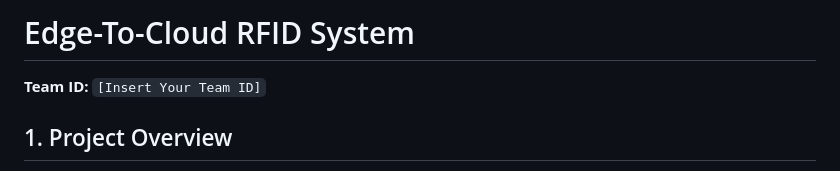
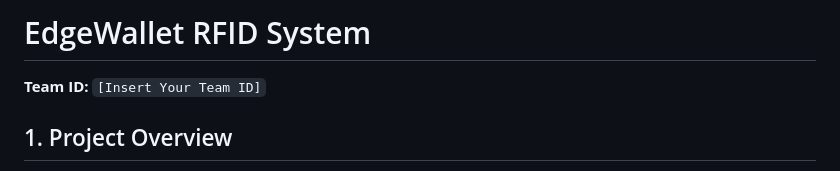
Before and after one commit to Isaac-1-lang/EdgeWallet, a Markdown page: README.md, the part around the change. Drawn GitHub-style.

Commit message:
New name

```diff
--- a/README.md
+++ b/README.md
@@ -1,4 +1,4 @@
-# Edge-To-Cloud RFID System
+# EdgeWallet RFID System
 
 **Team ID:** `[Insert Your Team ID]`
 
```
